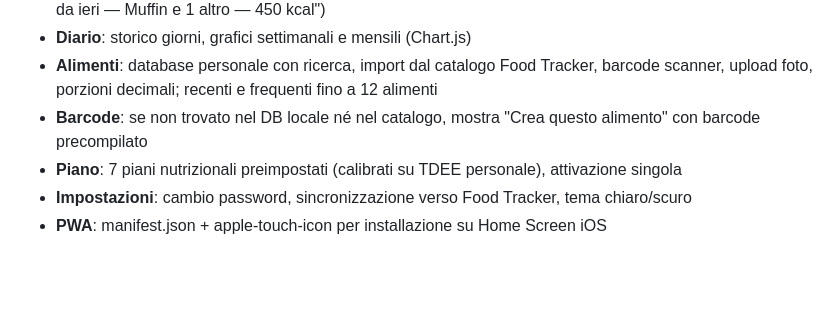
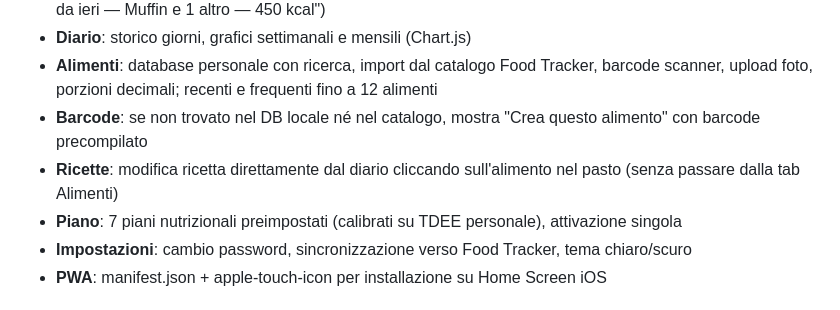
Before and after one commit to alexpani/diario-alimentare, a Markdown page: README.md, the part around the change. Rendered like a GitHub page; blank space fills up the shorter version.

Commit message:
Aggiorna docs: modifica ricetta dal diario, deduplicazione catalogo
Co-Authored-By: Claude Opus 4.6 <noreply@anthropic.com>

```diff
--- a/README.md
+++ b/README.md
@@ -84,6 +84,7 @@ food-diary/
 - **Diario**: storico giorni, grafici settimanali e mensili (Chart.js)
 - **Alimenti**: database personale con ricerca, import dal catalogo Food Tracker, barcode scanner, upload foto, porzioni decimali; recenti e frequenti fino a 12 alimenti
 - **Barcode**: se non trovato nel DB locale né nel catalogo, mostra "Crea questo alimento" con barcode precompilato
+- **Ricette**: modifica ricetta direttamente dal diario cliccando sull'alimento nel pasto (senza passare dalla tab Alimenti)
 - **Piano**: 7 piani nutrizionali preimpostati (calibrati su TDEE personale), attivazione singola
 - **Impostazioni**: cambio password, sincronizzazione verso Food Tracker, tema chiaro/scuro
 - **PWA**: manifest.json + apple-touch-icon per installazione su Home Screen iOS
```
Also changed, not shown: CLAUDE.md (+14 -0 lines).
